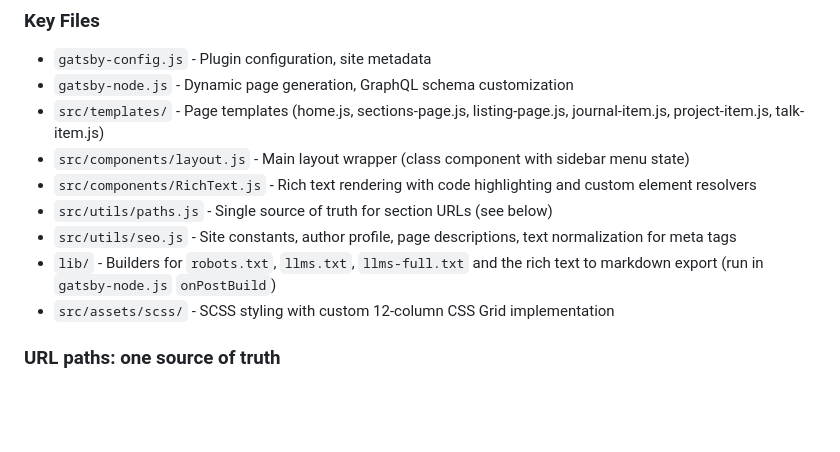
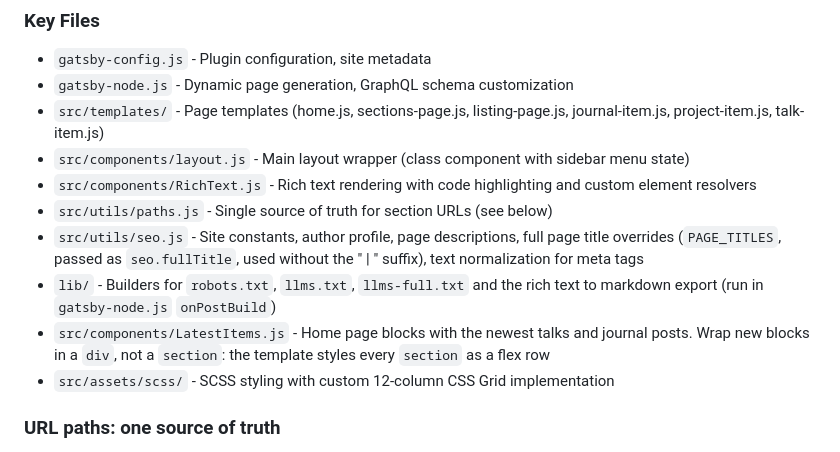
Before and after one commit to Simply007/Simply007.github.io, a Markdown page: CLAUDE.md, the part around the change. Drawn GitHub-style; blank space fills up the shorter version.

Commit message:
docs(claude): note page title overrides and LatestItems

```diff
--- a/CLAUDE.md
+++ b/CLAUDE.md
@@ -42,8 +42,9 @@ Copy `.env.template` to `.env` and configure:
 - `src/components/layout.js` - Main layout wrapper (class component with sidebar menu state)
 - `src/components/RichText.js` - Rich text rendering with code highlighting and custom element resolvers
 - `src/utils/paths.js` - Single source of truth for section URLs (see below)
-- `src/utils/seo.js` - Site constants, author profile, page descriptions, text normalization for meta tags
+- `src/utils/seo.js` - Site constants, author profile, page descriptions, full page title overrides (`PAGE_TITLES`, passed as `seo.fullTitle`, used without the " | <site title>" suffix), text normalization for meta tags
 - `lib/` - Builders for `robots.txt`, `llms.txt`, `llms-full.txt` and the rich text to markdown export (run in `gatsby-node.js` `onPostBuild`)
+- `src/components/LatestItems.js` - Home page blocks with the newest talks and journal posts. Wrap new blocks in a `div`, not a `section`: the template styles every `section` as a flex row
 - `src/assets/scss/` - SCSS styling with custom 12-column CSS Grid implementation
 
 ### URL paths: one source of truth
```
